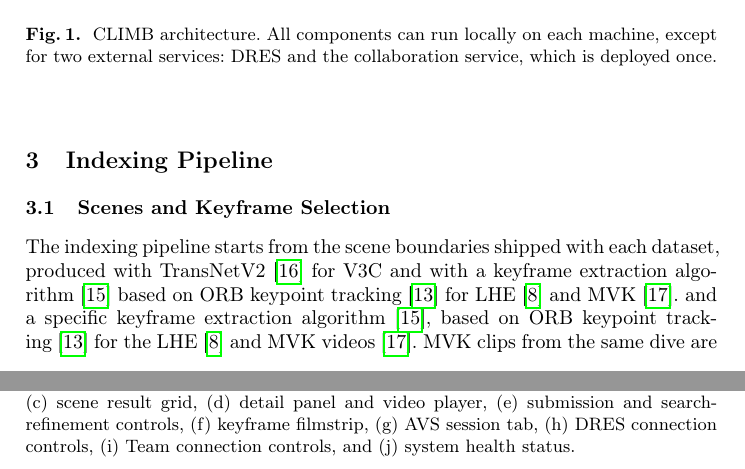
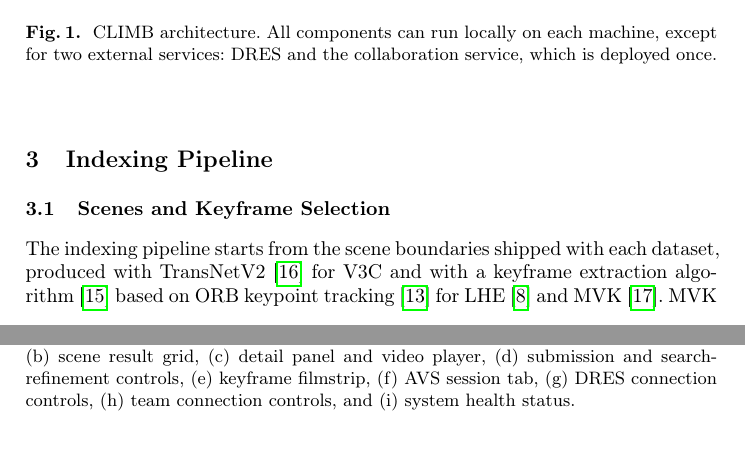
Before and after one commit to towurzer/CLIMB, a LaTeX paper (papers/demo-paper/main.tex): two parts of pages 2 and 9 of 9, joined at a grey line, cut so that both start at the same text, the shorter picture padded with empty space. Compiled offline with pdfLaTeX.

Commit message:
update image, fix duplicate line

```diff
--- a/papers/demo-paper/main.tex
+++ b/papers/demo-paper/main.tex
@@ -141,13 +142,11 @@ only search execution to Python. The frontend (Sect.~\ref{search}) communicates
   \label{architecture}
 \end{figure}
 
-
 %\newpage
 \section{Indexing Pipeline} \label{pipeline}
 \subsection{Scenes and Keyframe Selection}
 The indexing pipeline starts from the scene boundaries shipped with each dataset, produced with TransNetV2~\cite{souvcek2020transnet} for V3C
 and with a keyframe extraction algorithm~\cite{schoeffmann2015keyframe} based on ORB keypoint tracking~\cite{orb} for LHE~\cite{GynSurgLHE} and MVK~\cite{mvk}.
-and a specific keyframe extraction algorithm \cite{schoeffmann2015keyframe}, based on ORB keypoint tracking \cite{orb} for the LHE \cite{GynSurgLHE} and MVK videos \cite{mvk}.
 MVK clips from the same dive are shipped as separate clips, but they are grouped into one recording on a shared timeline,
 so exclusion, temporal chains and AVS coverage work per dive, while DRES submissions still reference the individual clips.
 
@@ -264,16 +263,15 @@ it as text alone or together with the selected shot. Results are cached, so scro
 \includegraphics[width=\textwidth]{figures/ui-screenshot-annoted.png}
 \caption{
   The CLIMB interface:
-  (a) query bar and source filters,
-  (b) dataset selection,
-  (c) scene result grid,
-  (d) detail panel and video player,
-  (e) submission and search-refinement controls,
-  (f) keyframe filmstrip,
-  (g) AVS session tab,
-  (h) DRES connection controls,
-  (i) Team connection controls, and
-  (j) system health status.
+  (a) query bar, source filters and dataset selection,
+  (b) scene result grid,
+  (c) detail panel and video player,
+  (d) submission and search-refinement controls,
+  (e) keyframe filmstrip,
+  (f) AVS session tab,
+  (g) DRES connection controls,
+  (h) team connection controls, and
+  (i) system health status.
 }
 \label{ui}
 \end{figure}
```
Also changed, not shown: papers/demo-paper/figures/ui-screenshot.png (deleted), papers/demo-paper/main.tex (1 more changed lines), 1 other file.
